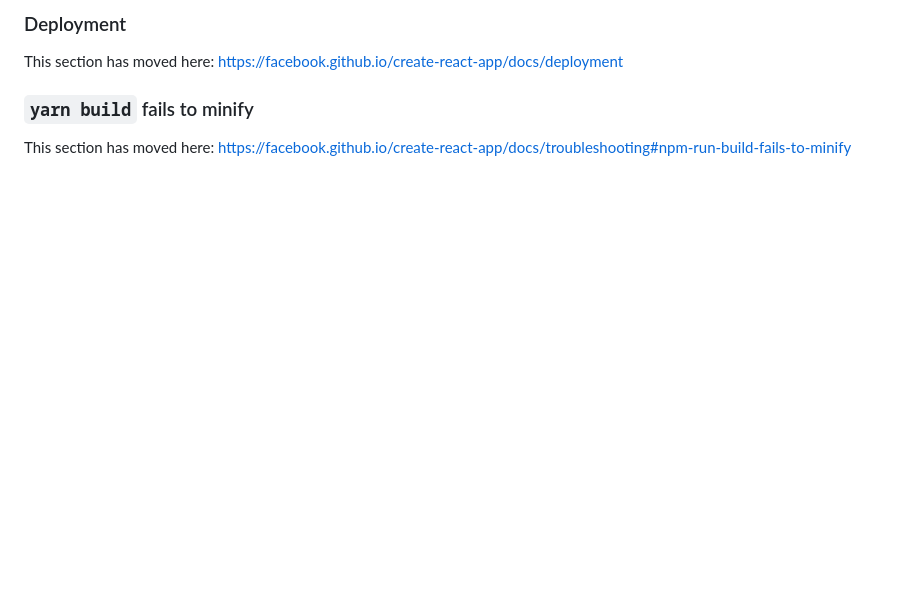
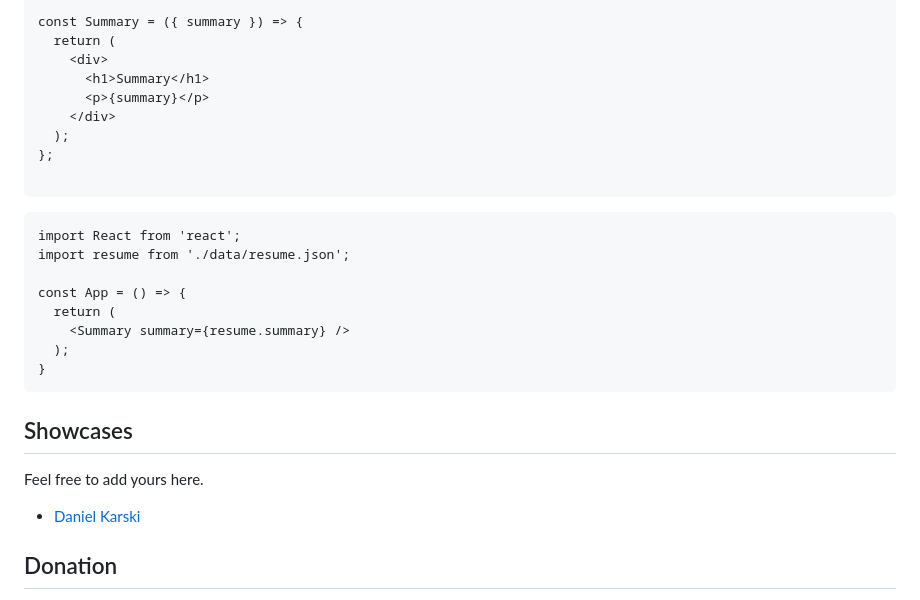
Before and after one commit to dkarski/minimal-resume-theme, a Markdown page: README.md, the part around the change printed below. GitHub-like rendering; blank space fills up the shorter version.

````diff
--- a/README.md
+++ b/README.md
@@ -61,8 +76,31 @@ This section has moved here: https://facebook.github.io/create-react-app/docs/ad
 
-### Deployment
+  const Summary = ({ summary }) => {
+    return (
+      <div>
+        <h1>Summary</h1>
+        <p>{summary}</p>
+      </div>
+    );
+  };
 
-This section has moved here: https://facebook.github.io/create-react-app/docs/deployment
+  ```
 
-### `yarn build` fails to minify
+  ```html
+  import React from 'react';
+  import resume from './data/resume.json';
 
-This section has moved here: https://facebook.github.io/create-react-app/docs/troubleshooting#npm-run-build-fails-to-minify
+  const App = () => {
+    return (
+      <Summary summary={resume.summary} />
+    );
+  }
+  ```
+
+## Showcases
+
+Feel free to add yours here.
+
+* [Daniel Karski](https://danielkarski.pl/)
+
+## Donation
+
````
Also changed, not shown: other parts of README.md (+54 -33 lines), screenshots/resume-desktop.png (added), screenshots/resume-mobile.png (added).
